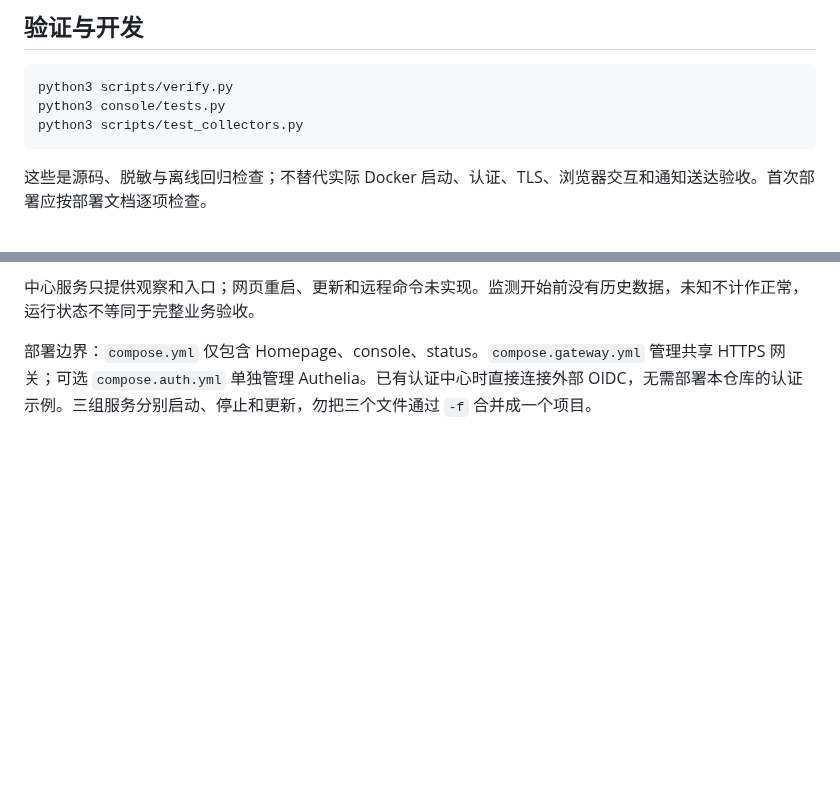
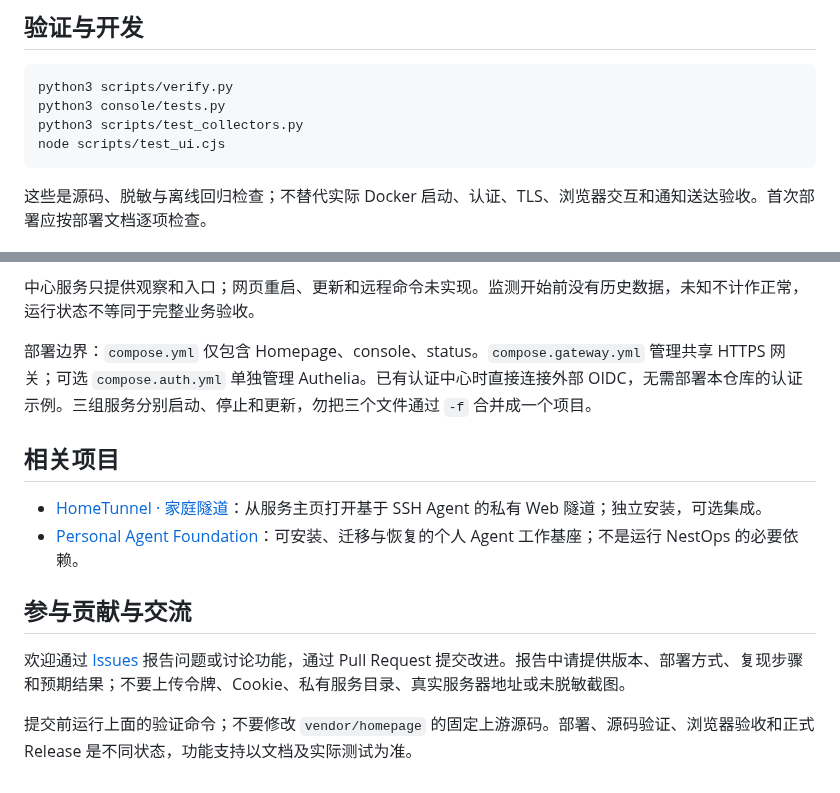
Before and after one commit to DongLiStudio/nest-ops, a Markdown page: README.md, 2 parts joined by grey strips. Rendered like a GitHub page; blank space fills up the shorter version.

````diff
--- a/README.md
+++ b/README.md
@@ -42,6 +77,7 @@ docker compose ps
 python3 scripts/verify.py
 python3 console/tests.py
 python3 scripts/test_collectors.py
+node scripts/test_ui.cjs
 ```
 
 这些是源码、脱敏与离线回归检查；不替代实际 Docker 启动、认证、TLS、浏览器交互和通知送达验收。首次部署应按部署文档逐项检查。
@@ -53,3 +89,14 @@ NestOps 以 GPL-3.0 发布。内附固定版本 Homepage 源码与完整许可
 中心服务只提供观察和入口；网页重启、更新和远程命令未实现。监测开始前没有历史数据，未知不计作正常，运行状态不等同于完整业务验收。
 
 部署边界：`compose.yml` 仅包含 Homepage、console、status。`compose.gateway.yml` 管理共享 HTTPS 网关；可选 `compose.auth.yml` 单独管理 Authelia。已有认证中心时直接连接外部 OIDC，无需部署本仓库的认证示例。三组服务分别启动、停止和更新，勿把三个文件通过 `-f` 合并成一个项目。
+
+## 相关项目
+
+- [HomeTunnel · 家庭隧道](https://github.com/DongLiStudio/HomeTunnel)：从服务主页打开基于 SSH Agent 的私有 Web 隧道；独立安装，可选集成。
+- [Personal Agent Foundation](https://github.com/DongLiStudio/personal-agent-foundation)：可安装、迁移与恢复的个人 Agent 工作基座；不是运行 NestOps 的必要依赖。
+
+## 参与贡献与交流
+
+欢迎通过 [Issues](https://github.com/DongLiStudio/nest-ops/issues) 报告问题或讨论功能，通过 Pull Request 提交改进。报告中请提供版本、部署方式、复现步骤和预期结果；不要上传令牌、Cookie、私有服务目录、真实服务器地址或未脱敏截图。
+
+提交前运行上面的验证命令；不要修改 `vendor/homepage` 的固定上游源码。部署、源码验证、浏览器验收和正式 Release 是不同状态，功能支持以文档及实际测试为准。
````
Also changed, not shown: other parts of README.md (+39 -4 lines), STATUS.md (+4 -0 lines), docs/configuration.md (+6 -0 lines), docs/assets/alerts-demo.png (added), 7 other files.
